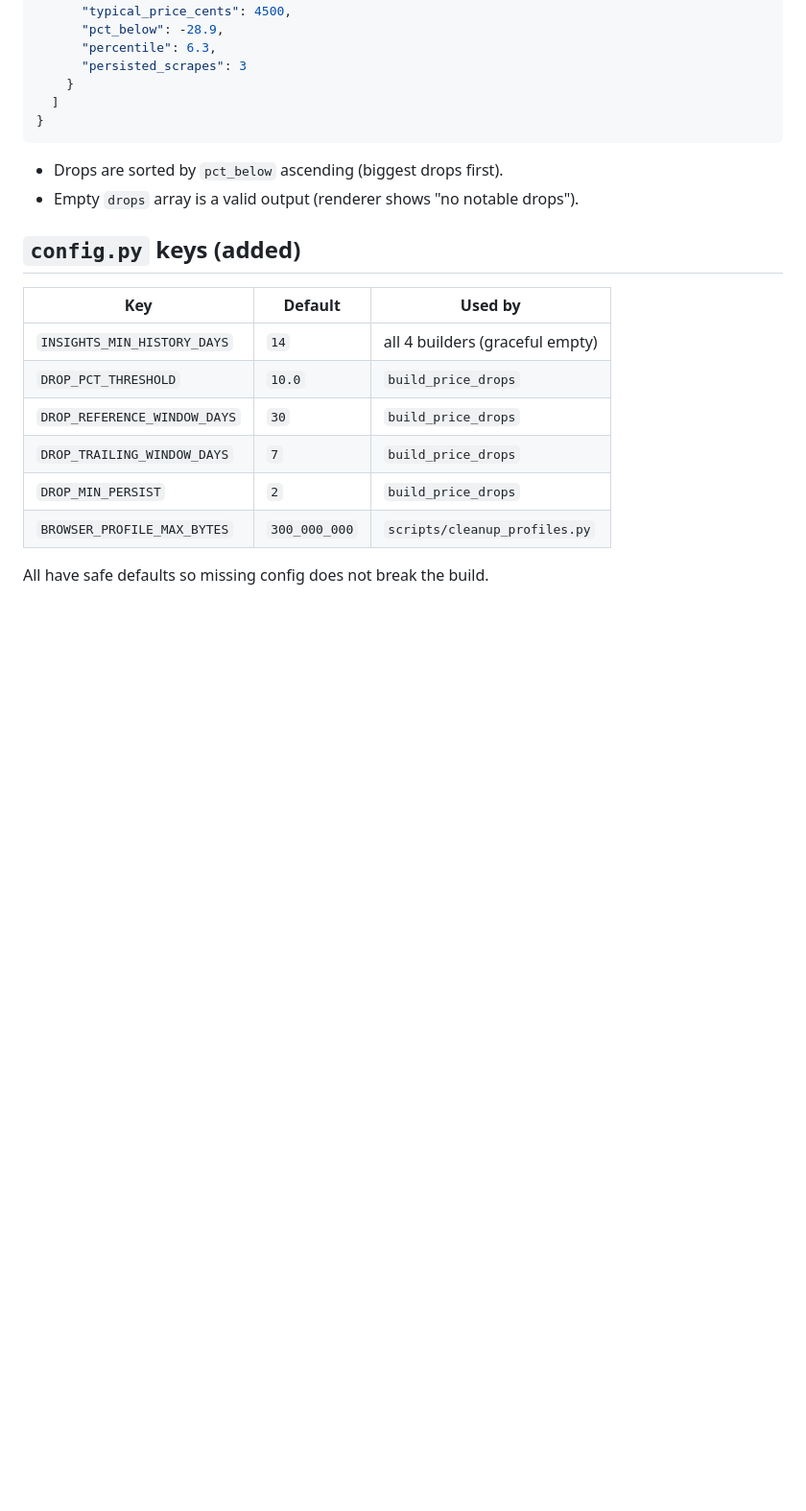
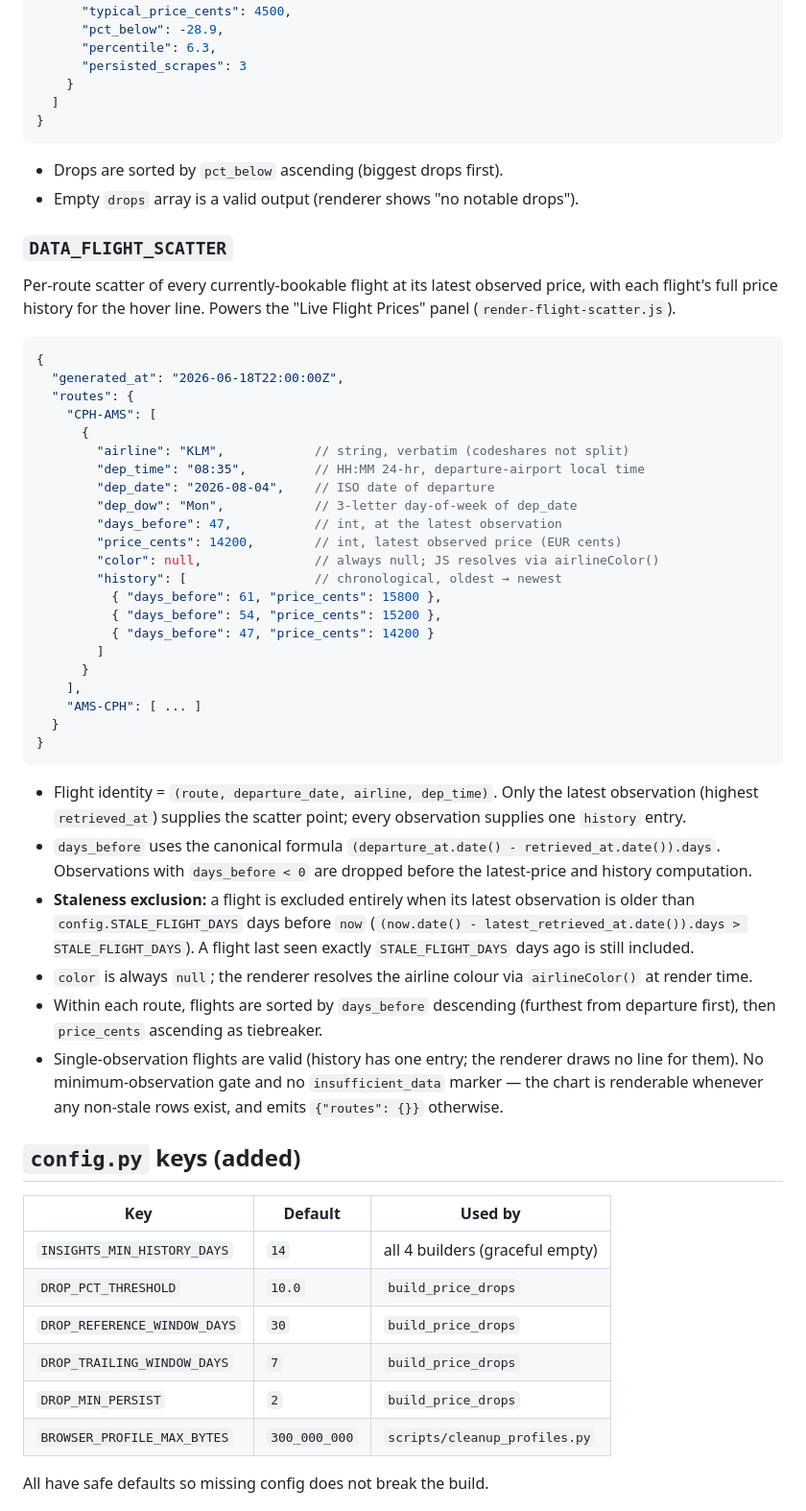
Before and after one commit to Jens-Bremer/copenhagen-flight-tracker, a Markdown page: docs/INSIGHTS_CONTRACT.md, the part around the change. Shown at 96% size. GitHub-like rendering; blank space fills up the shorter version.

Commit message:
docs: document DATA_FLIGHT_SCATTER schema in INSIGHTS_CONTRACT.md
Co-Authored-By: Claude Opus 4.8 <noreply@anthropic.com>

````diff
--- a/docs/INSIGHTS_CONTRACT.md
+++ b/docs/INSIGHTS_CONTRACT.md
@@ -174,6 +174,56 @@ form also works but the wrapper is preferred.
 - Drops are sorted by `pct_below` ascending (biggest drops first).
 - Empty `drops` array is a valid output (renderer shows "no notable drops").
 
+### `DATA_FLIGHT_SCATTER`
+
+Per-route scatter of every currently-bookable flight at its latest observed
+price, with each flight's full price history for the hover line. Powers the
+"Live Flight Prices" panel (`render-flight-scatter.js`).
+
+```jsonc
+{
+  "generated_at": "2026-06-18T22:00:00Z",
+  "routes": {
+    "CPH-AMS": [
+      {
+        "airline": "KLM",            // string, verbatim (codeshares not split)
+        "dep_time": "08:35",         // HH:MM 24-hr, departure-airport local time
+        "dep_date": "2026-08-04",    // ISO date of departure
+        "dep_dow": "Mon",            // 3-letter day-of-week of dep_date
+        "days_before": 47,           // int, at the latest observation
+        "price_cents": 14200,        // int, latest observed price (EUR cents)
+        "color": null,               // always null; JS resolves via airlineColor()
+        "history": [                 // chronological, oldest → newest
+          { "days_before": 61, "price_cents": 15800 },
+          { "days_before": 54, "price_cents": 15200 },
+          { "days_before": 47, "price_cents": 14200 }
+        ]
+      }
+    ],
+    "AMS-CPH": [ ... ]
+  }
+}
+```
+
+- Flight identity = `(route, departure_date, airline, dep_time)`. Only the
+  latest observation (highest `retrieved_at`) supplies the scatter point;
+  every observation supplies one `history` entry.
+- `days_before` uses the canonical formula `(departure_at.date() -
+  retrieved_at.date()).days`. Observations with `days_before < 0` are dropped
+  before the latest-price and history computation.
+- **Staleness exclusion:** a flight is excluded entirely when its latest
+  observation is older than `config.STALE_FLIGHT_DAYS` days before `now`
+  (`(now.date() - latest_retrieved_at.date()).days > STALE_FLIGHT_DAYS`). A
+  flight last seen exactly `STALE_FLIGHT_DAYS` days ago is still included.
+- `color` is always `null`; the renderer resolves the airline colour via
+  `airlineColor()` at render time.
+- Within each route, flights are sorted by `days_before` descending (furthest
+  from departure first), then `price_cents` ascending as tiebreaker.
+- Single-observation flights are valid (history has one entry; the renderer
+  draws no line for them). No minimum-observation gate and no
+  `insufficient_data` marker — the chart is renderable whenever any non-stale
+  rows exist, and emits `{"routes": {}}` otherwise.
+
 ## `config.py` keys (added)
 
 | Key | Default | Used by |
````
